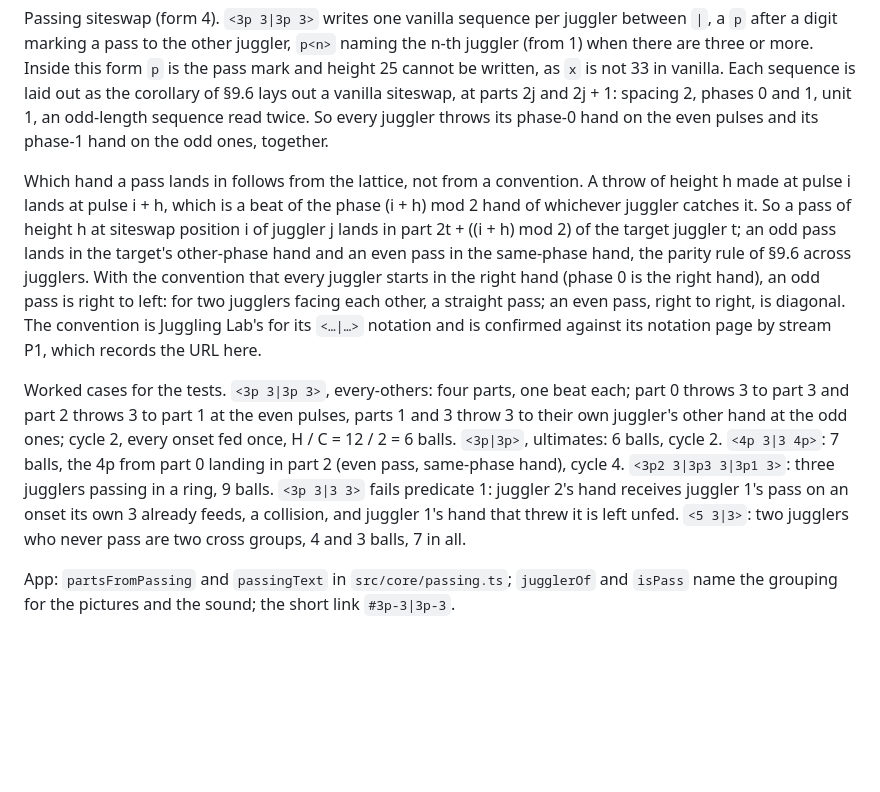
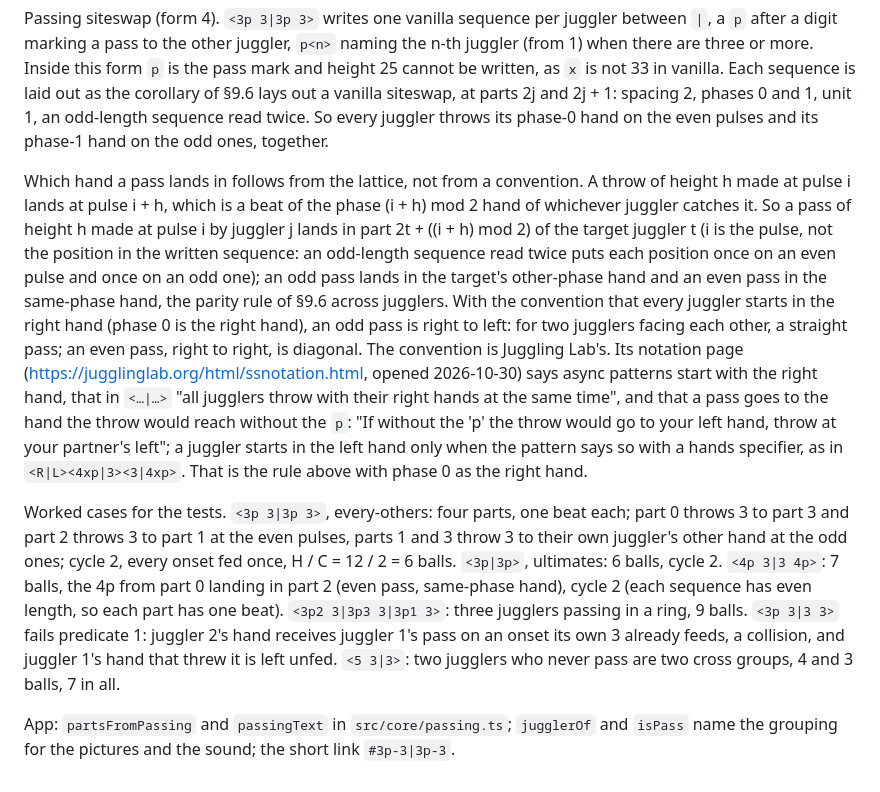
Before and after one commit to nicolovejoy/anomatom, a Markdown page: docs/MATH.md, the part around the change. Drawn GitHub-style; blank space fills up the shorter version.

Commit message:
MATH §10: Juggling Lab's hand convention confirmed; landing by pulse; <4p 3|3 4p> is cycle 2
Co-Authored-By: Claude Opus <noreply@anthropic.com>

```diff
--- a/docs/MATH.md
+++ b/docs/MATH.md
@@ -202,8 +202,8 @@ A juggler is a pair of parts, juggler j being parts 2j and 2j + 1 (`docs/plans/v
 
 Passing siteswap (form 4). `<3p 3|3p 3>` writes one vanilla sequence per juggler between `|`, a `p` after a digit marking a pass to the other juggler, `p<n>` naming the n-th juggler (from 1) when there are three or more. Inside this form `p` is the pass mark and height 25 cannot be written, as `x` is not 33 in vanilla. Each sequence is laid out as the corollary of §9.6 lays out a vanilla siteswap, at parts 2j and 2j + 1: spacing 2, phases 0 and 1, unit 1, an odd-length sequence read twice. So every juggler throws its phase-0 hand on the even pulses and its phase-1 hand on the odd ones, together.
 
-Which hand a pass lands in follows from the lattice, not from a convention. A throw of height h made at pulse i lands at pulse i + h, which is a beat of the phase (i + h) mod 2 hand of whichever juggler catches it. So a pass of height h at siteswap position i of juggler j lands in part 2t + ((i + h) mod 2) of the target juggler t; an odd pass lands in the target's other-phase hand and an even pass in the same-phase hand, the parity rule of §9.6 across jugglers. With the convention that every juggler starts in the right hand (phase 0 is the right hand), an odd pass is right to left: for two jugglers facing each other, a straight pass; an even pass, right to right, is diagonal. The convention is Juggling Lab's for its `<…|…>` notation and is confirmed against its notation page by stream P1, which records the URL here. <!-- P1: replace this comment with the page opened and what it says. -->
+Which hand a pass lands in follows from the lattice, not from a convention. A throw of height h made at pulse i lands at pulse i + h, which is a beat of the phase (i + h) mod 2 hand of whichever juggler catches it. So a pass of height h made at pulse i by juggler j lands in part 2t + ((i + h) mod 2) of the target juggler t (i is the pulse, not the position in the written sequence: an odd-length sequence read twice puts each position once on an even pulse and once on an odd one); an odd pass lands in the target's other-phase hand and an even pass in the same-phase hand, the parity rule of §9.6 across jugglers. With the convention that every juggler starts in the right hand (phase 0 is the right hand), an odd pass is right to left: for two jugglers facing each other, a straight pass; an even pass, right to right, is diagonal. The convention is Juggling Lab's. Its notation page (https://jugglinglab.org/html/ssnotation.html, opened 2026-10-30) says async patterns start with the right hand, that in `<…|…>` "all jugglers throw with their right hands at the same time", and that a pass goes to the hand the throw would reach without the `p`: "If without the 'p' the throw would go to your left hand, throw at your partner's left"; a juggler starts in the left hand only when the pattern says so with a hands specifier, as in `<R|L><4xp|3><3|4xp>`. That is the rule above with phase 0 as the right hand.
 
-Worked cases for the tests. `<3p 3|3p 3>`, every-others: four parts, one beat each; part 0 throws 3 to part 3 and part 2 throws 3 to part 1 at the even pulses, parts 1 and 3 throw 3 to their own juggler's other hand at the odd ones; cycle 2, every onset fed once, H / C = 12 / 2 = 6 balls. `<3p|3p>`, ultimates: 6 balls, cycle 2. `<4p 3|3 4p>`: 7 balls, the 4p from part 0 landing in part 2 (even pass, same-phase hand), cycle 4. `<3p2 3|3p3 3|3p1 3>`: three jugglers passing in a ring, 9 balls. `<3p 3|3 3>` fails predicate 1: juggler 2's hand receives juggler 1's pass on an onset its own 3 already feeds, a collision, and juggler 1's hand that threw it is left unfed. `<5 3|3>`: two jugglers who never pass are two cross groups, 4 and 3 balls, 7 in all.
+Worked cases for the tests. `<3p 3|3p 3>`, every-others: four parts, one beat each; part 0 throws 3 to part 3 and part 2 throws 3 to part 1 at the even pulses, parts 1 and 3 throw 3 to their own juggler's other hand at the odd ones; cycle 2, every onset fed once, H / C = 12 / 2 = 6 balls. `<3p|3p>`, ultimates: 6 balls, cycle 2. `<4p 3|3 4p>`: 7 balls, the 4p from part 0 landing in part 2 (even pass, same-phase hand), cycle 2 (each sequence has even length, so each part has one beat). `<3p2 3|3p3 3|3p1 3>`: three jugglers passing in a ring, 9 balls. `<3p 3|3 3>` fails predicate 1: juggler 2's hand receives juggler 1's pass on an onset its own 3 already feeds, a collision, and juggler 1's hand that threw it is left unfed. `<5 3|3>`: two jugglers who never pass are two cross groups, 4 and 3 balls, 7 in all.
 
 App: `partsFromPassing` and `passingText` in `src/core/passing.ts`; `jugglerOf` and `isPass` name the grouping for the pictures and the sound; the short link `#3p-3|3p-3`.
```
